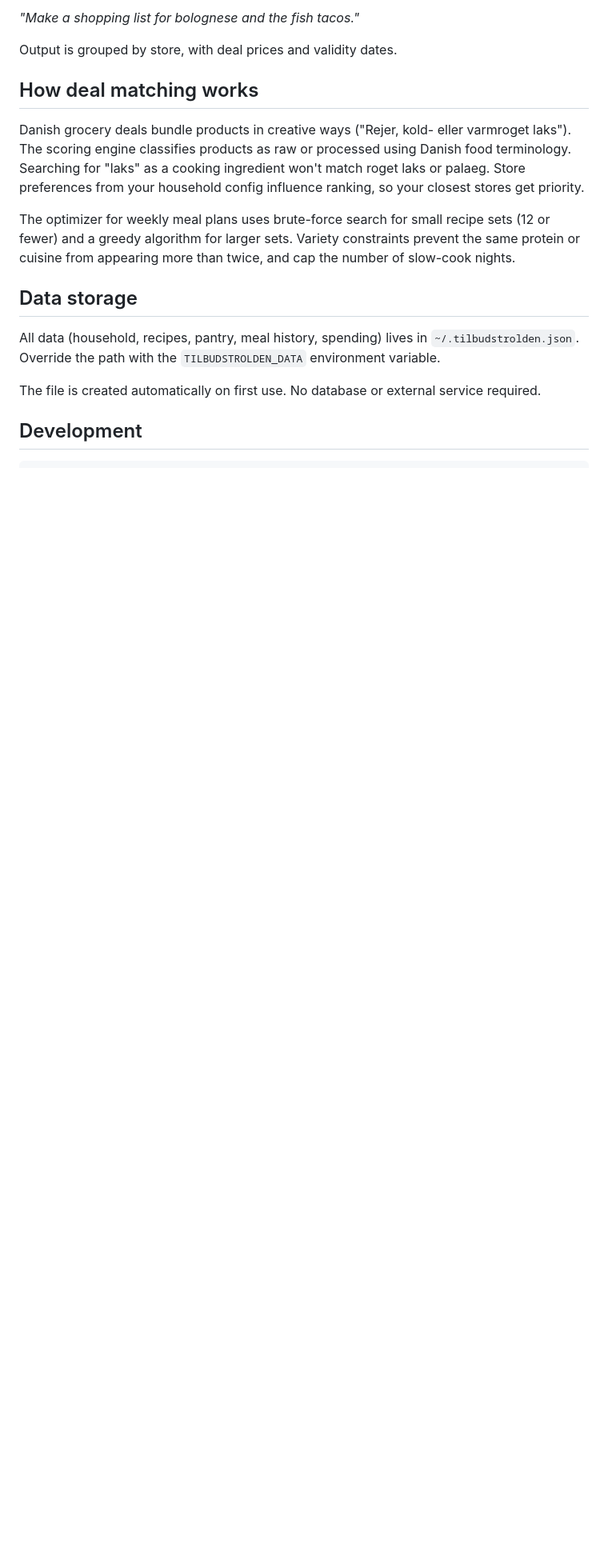
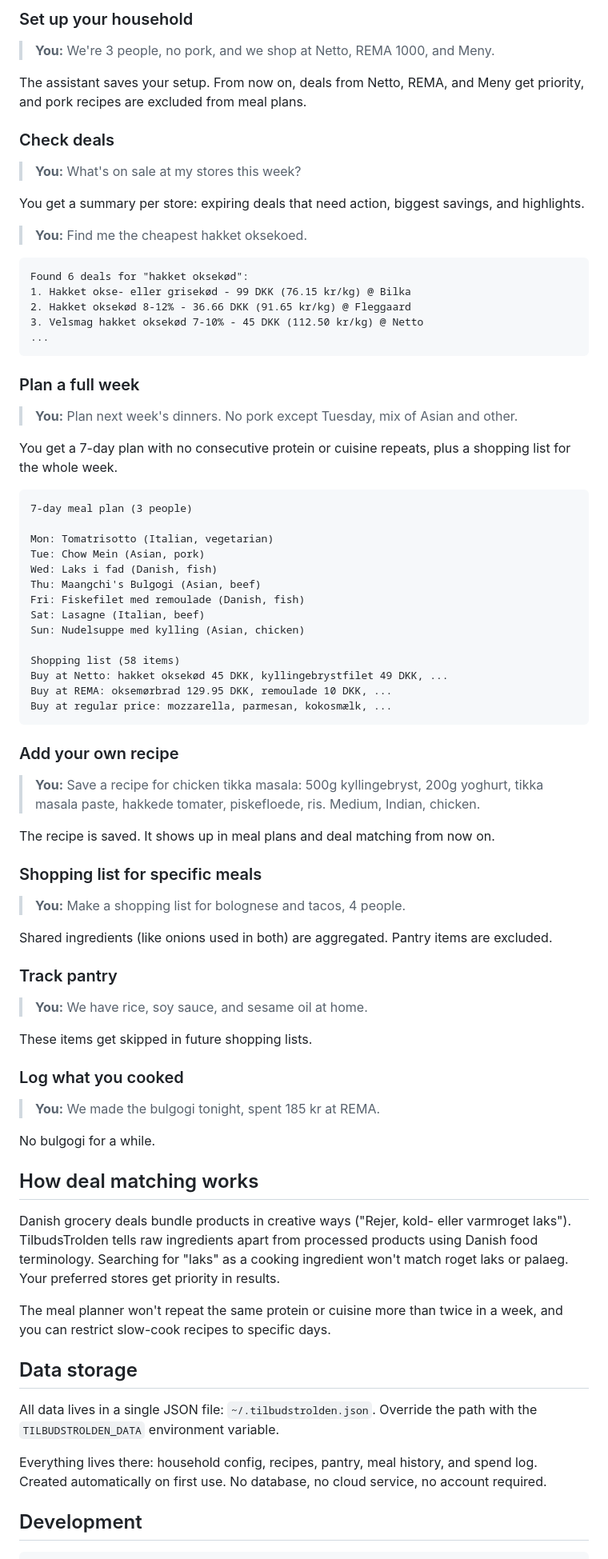
Before and after one commit to olgasafonova/tilbudstrolden-mcp, a Markdown page: README.md, the part around one of its changes. Shown at 80% size. GitHub-like rendering; blank space fills up the shorter version.

````diff
--- a/README.md
+++ b/README.md
@@ -208,19 +232,84 @@ The troll fetches current offers, matches ingredients, and ranks recipes by deal
 
-*"Make a shopping list for bolognese and the fish tacos."*
+### Set up your household
 
-Output is grouped by store, with deal prices and validity dates.
+> **You:** We're 3 people, no pork, and we shop at Netto, REMA 1000, and Meny.
+
+The assistant saves your setup. From now on, deals from Netto, REMA, and Meny get priority, and pork recipes are excluded from meal plans.
+
+### Check deals
+
+> **You:** What's on sale at my stores this week?
+
+You get a summary per store: expiring deals that need action, biggest savings, and highlights.
+
+> **You:** Find me the cheapest hakket oksekoed.
+
+```
+Found 6 deals for "hakket oksekød":
+1. Hakket okse- eller grisekød - 99 DKK (76.15 kr/kg) @ Bilka
+2. Hakket oksekød 8-12% - 36.66 DKK (91.65 kr/kg) @ Fleggaard
+3. Velsmag hakket oksekød 7-10% - 45 DKK (112.50 kr/kg) @ Netto
+...
+```
+
+### Plan a full week
+
+> **You:** Plan next week's dinners. No pork except Tuesday, mix of Asian and other.
+
+You get a 7-day plan with no consecutive protein or cuisine repeats, plus a shopping list for the whole week.
+
+```
+7-day meal plan (3 people)
+
+Mon: Tomatrisotto (Italian, vegetarian)
+Tue: Chow Mein (Asian, pork)
+Wed: Laks i fad (Danish, fish)
+Thu: Maangchi's Bulgogi (Asian, beef)
+Fri: Fiskefilet med remoulade (Danish, fish)
+Sat: Lasagne (Italian, beef)
+Sun: Nudelsuppe med kylling (Asian, chicken)
+
+Shopping list (58 items)
+Buy at Netto: hakket oksekød 45 DKK, kyllingebrystfilet 49 DKK, ...
+Buy at REMA: oksemørbrad 129.95 DKK, remoulade 10 DKK, ...
+Buy at regular price: mozzarella, parmesan, kokosmælk, ...
+```
+
+### Add your own recipe
+
+> **You:** Save a recipe for chicken tikka masala: 500g kyllingebryst, 200g yoghurt, tikka masala paste, hakkede tomater, piskefloede, ris. Medium, Indian, chicken.
+
+The recipe is saved. It shows up in meal plans and deal matching from now on.
+
+### Shopping list for specific meals
+
+> **You:** Make a shopping list for bolognese and tacos, 4 people.
+
+Shared ingredients (like onions used in both) are aggregated. Pantry items are excluded.
+
+### Track pantry
+
+> **You:** We have rice, soy sauce, and sesame oil at home.
+
+These items get skipped in future shopping lists.
+
+### Log what you cooked
+
+> **You:** We made the bulgogi tonight, spent 185 kr at REMA.
+
+No bulgogi for a while.
 
 ## How deal matching works
 
-Danish grocery deals bundle products in creative ways ("Rejer, kold- eller varmroget laks"). The scoring engine classifies products as raw or processed using Danish food terminology. Searching for "laks" as a cooking ingredient won't match roget laks or palaeg. Store preferences from your household config influence ranking, so your closest stores get priority.
+Danish grocery deals bundle products in creative ways ("Rejer, kold- eller varmroget laks"). TilbudsTrolden tells raw ingredients apart from processed products using Danish food terminology. Searching for "laks" as a cooking ingredient won't match roget laks or palaeg. Your preferred stores get priority in results.
 
-The optimizer for weekly meal plans uses brute-force search for small recipe sets (12 or fewer) and a greedy algorithm for larger sets. Variety constraints prevent the same protein or cuisine from appearing more than twice, and cap the number of slow-cook nights.
+The meal planner won't repeat the same protein or cuisine more than twice in a week, and you can restrict slow-cook recipes to specific days.
 
 ## Data storage
 
-All data (household, recipes, pantry, meal history, spending) lives in `~/.tilbudstrolden.json`. Override the path with the `TILBUDSTROLDEN_DATA` environment variable.
+All data lives in a single JSON file: `~/.tilbudstrolden.json`. Override the path with the `TILBUDSTROLDEN_DATA` environment variable.
 
-The file is created automatically on first use. No database or external service required.
+Everything lives there: household config, recipes, pantry, meal history, and spend log. Created automatically on first use. No database, no cloud service, no account required.
 
 ## Development
 
````
Also changed, not shown: other parts of README.md (+58 -34 lines).
